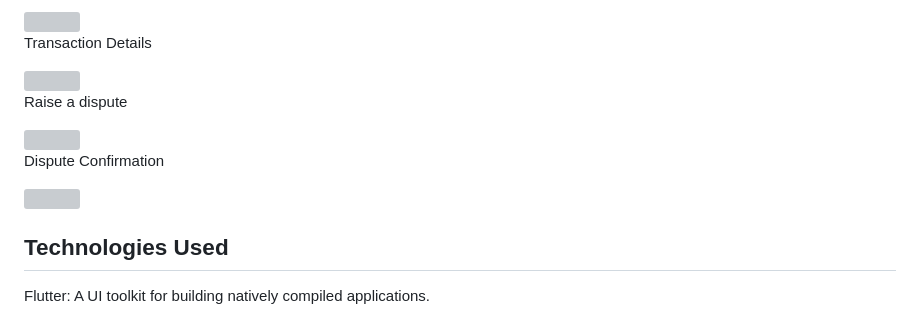
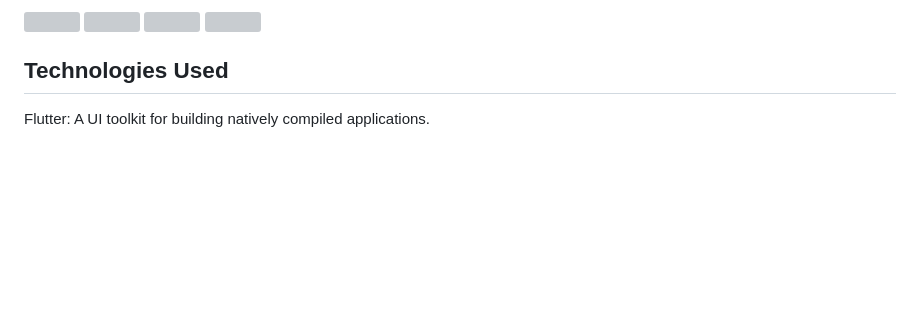
Before and after one commit to DJamesSmith/CredX_Transaction_Dispute_Management_App, a Markdown page: README.md, the part around one of its changes. Rendered like a GitHub page; blank space fills up the shorter version; grey boxes are pictures that could not be loaded.

Commit message:
commit 4: update README.md

```diff
--- a/README.md
+++ b/README.md
@@ -56,9 +62,6 @@ CredX is a Flutter-based simple app flow designed to help users manage their cre
 <img src="https://github.com/user-attachments/assets/3ba6ca4a-ac19-4bed-b034-30e036e174da" data-canonical-src="" width="211" height="458" />
-<p>Transaction Details</p>
 <img src="https://github.com/user-attachments/assets/8c070461-c9a6-49a9-aa3b-203e6624d0eb" data-canonical-src="" width="211" height="458" />
-<p>Raise a dispute</p>
 <img src="https://github.com/user-attachments/assets/d1889dae-caee-419c-b934-1da5a64dbeb9" data-canonical-src="" width="211" height="458" />
-<p>Dispute Confirmation</p>
 <img src="https://github.com/user-attachments/assets/091f1326-0f91-4127-b3e8-165fc97960f0" data-canonical-src="" width="211" height="458" />
 
 ## Technologies Used
```
Also changed, not shown: other parts of README.md (+7 -1 lines).
